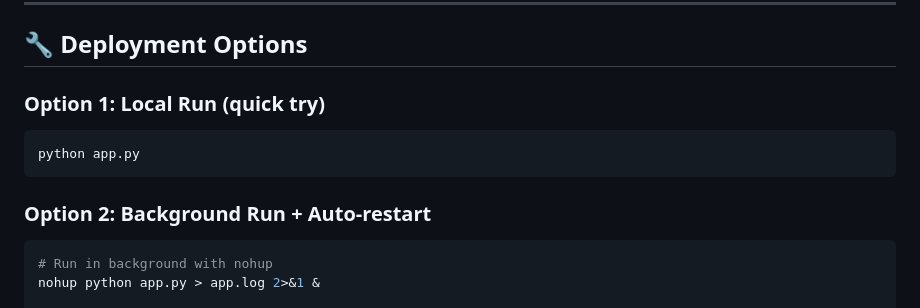
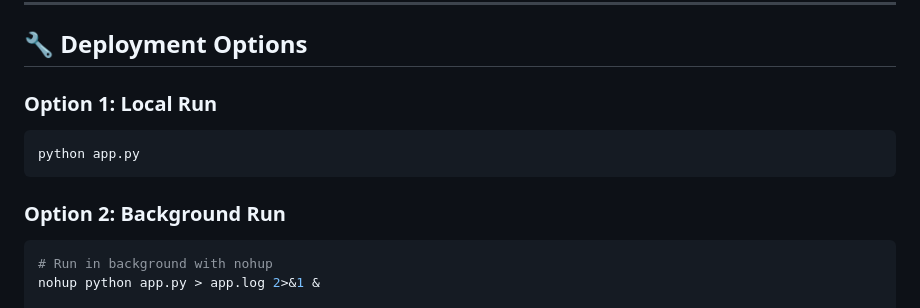
Before and after one commit to zhengxin-peng-rdsec/car-maintenance-assistant, a Markdown page: README_EN.md, the part around the change. Rendered like a GitHub page.

````diff
--- a/README_EN.md
+++ b/README_EN.md
@@ -61,13 +61,13 @@ car-maintenance-assistant/
 
 ## 🔧 Deployment Options
 
-### Option 1: Local Run (quick try)
+### Option 1: Local Run
 
 ```bash
 python app.py
 ```
 
-### Option 2: Background Run + Auto-restart
+### Option 2: Background Run
 
 ```bash
 # Run in background with nohup
````
